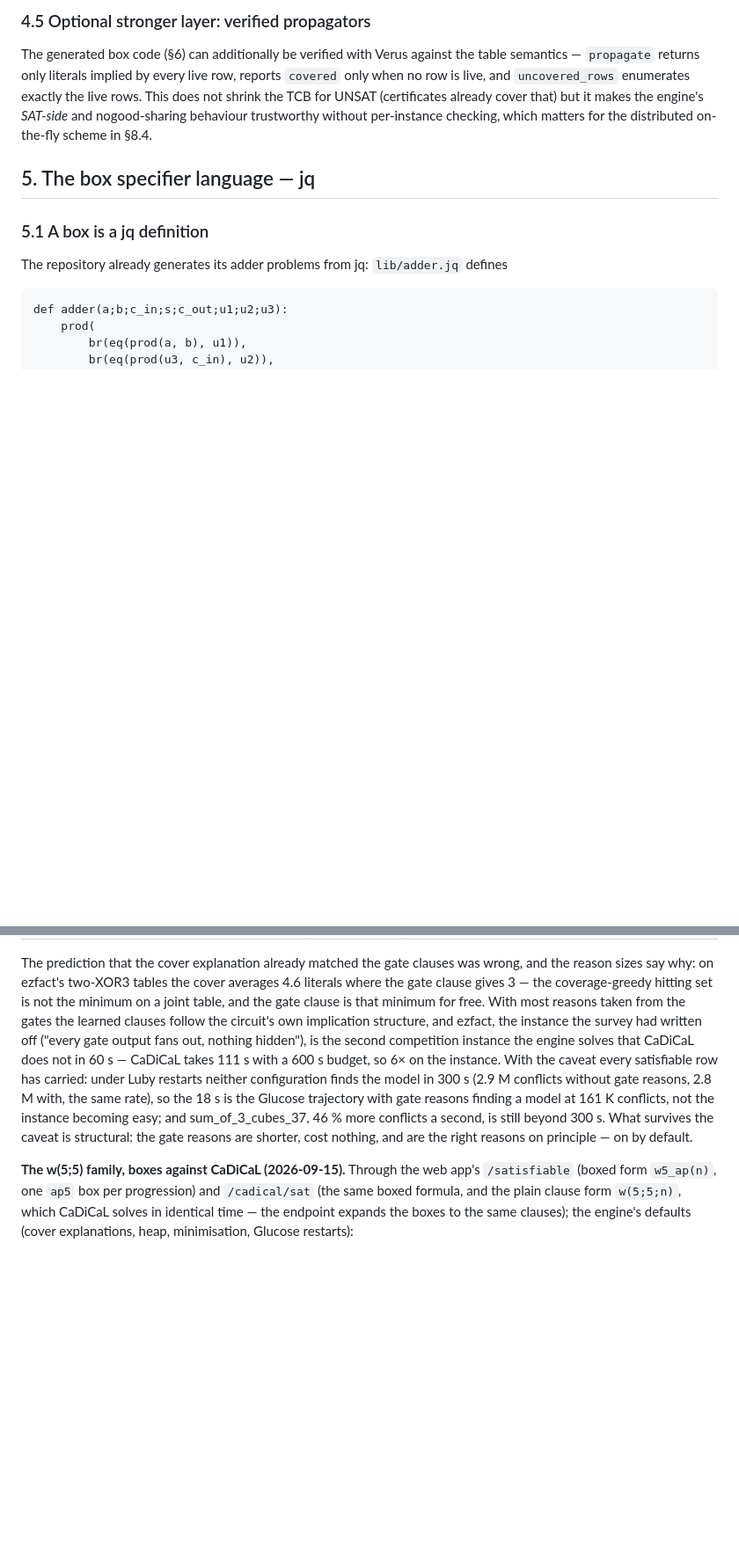
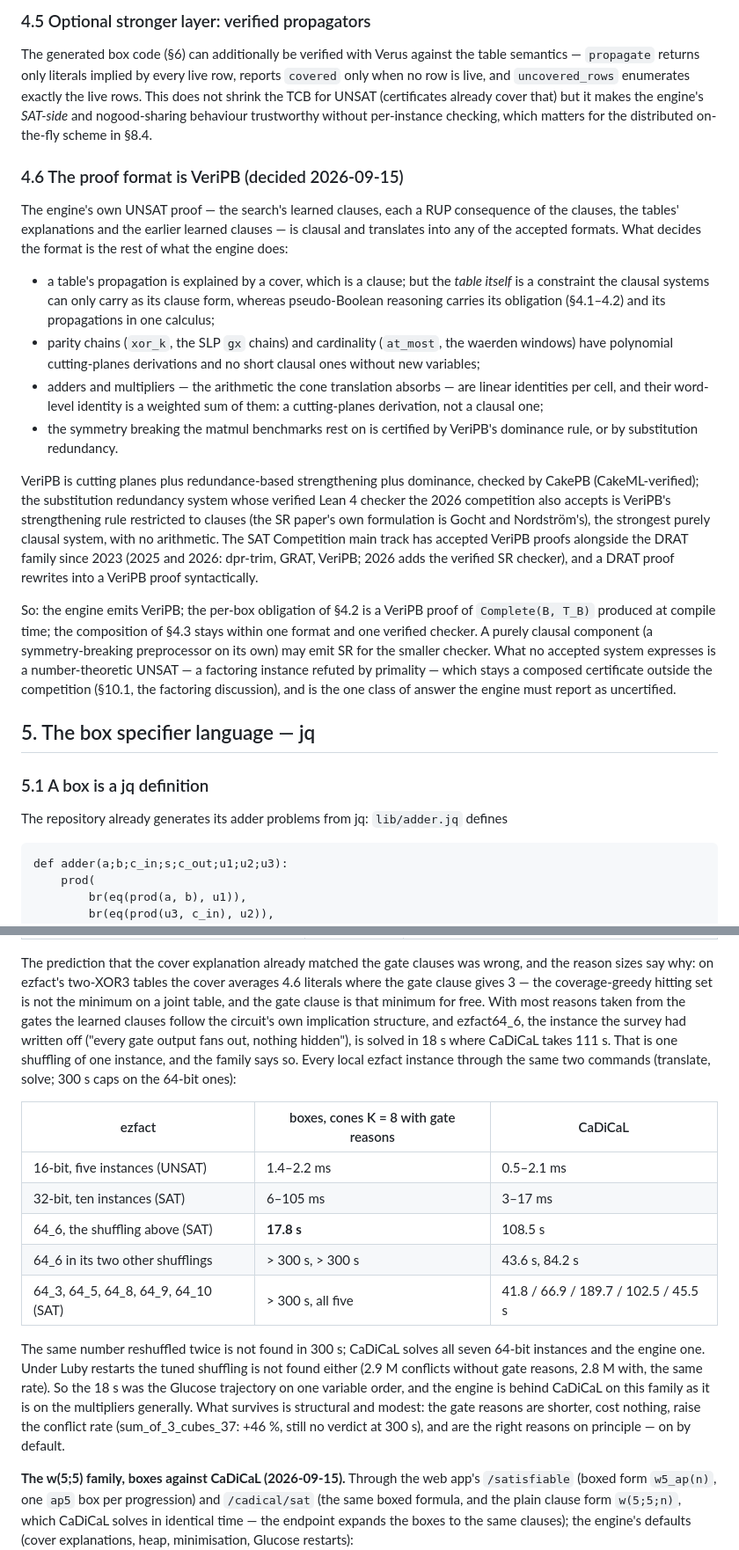
Before and after one commit to gsidebottom/logic, a Markdown page: doc/box_backend_design.md, 2 parts joined by grey strips. Shown at 88% size. GitHub-like rendering; blank space fills up the shorter version.

Commit message:
design doc §4.6: the proof format is VeriPB; the ezfact family sweep takes the ezfact "win" back
§4.6 (decided 2026-09-15): the engine's UNSAT certificate targets VeriPB
— its search proof is clausal and translates anyway, but tables,
parity chains, cardinality, the adder identities of the cone
translation and the matmul symmetry breaking all have short
cutting-planes / dominance derivations and no short clausal ones; the
per-box obligation of §4.2 becomes a VeriPB proof of Complete(B, T_B),
the composition of §4.3 stays in one verified checker (CakePB).
Substitution redundancy (verified checker accepted from SC 2026) is
VeriPB's strengthening rule restricted to clauses — the target for a
standalone clausal component.  The SAT Competition main track has
accepted VeriPB beside the DRAT family since 2023 (checkers 2025/2026:
dpr-trim, GRAT, VeriPB; 2026 adds the verified SR checker).  The one
uncertifiable answer: a number-theoretic UNSAT (factoring by primality).

ezfact family (all 23 local instances, translate + solve with defaults,
300 s caps): 16-bit UNSATs and 32-bit SATs are milliseconds for both
engines; of the seven 64-bit instances CaDiCaL solves all (42–190 s)
and the box engine one — ezfact64_6 in the shuffling it was tuned on
(17.8 s vs 108.5 s); the same number reshuffled twice and the other
five are beyond 300 s.  §10.1 and the candidates doc's seventh
measurement and bottom line now say so.

Co-Authored-By: Claude Fable 5.1 <noreply@anthropic.com>

```diff
--- a/doc/box_backend_design.md
+++ b/doc/box_backend_design.md
@@ -393,6 +393,46 @@ enumerates exactly the live rows.  This does not shrink the TCB for UNSAT
 (certificates already cover that) but it makes the engine's *SAT-side* and
 nogood-sharing behaviour trustworthy without per-instance checking, which
 matters for the distributed on-the-fly scheme in §8.4.
+
+### 4.6 The proof format is VeriPB (decided 2026-09-15)
+
+The engine's own UNSAT proof — the search's learned clauses, each a RUP
+consequence of the clauses, the tables' explanations and the earlier
+learned clauses — is clausal and translates into any of the accepted
+formats.  What decides the format is the rest of what the engine does:
+
+- a table's propagation is explained by a cover, which is a clause; but
+  the *table itself* is a constraint the clausal systems can only carry
+  as its clause form, whereas pseudo-Boolean reasoning carries its
+  obligation (§4.1–4.2) and its propagations in one calculus;
+- parity chains (`xor_k`, the SLP `gx` chains) and cardinality
+  (`at_most`, the waerden windows) have polynomial cutting-planes
+  derivations and no short clausal ones without new variables;
+- adders and multipliers — the arithmetic the cone translation absorbs —
+  are linear identities per cell, and their word-level identity is a
+  weighted sum of them: a cutting-planes derivation, not a clausal one;
+- the symmetry breaking the matmul benchmarks rest on is certified by
+  VeriPB's dominance rule, or by substitution redundancy.
+
+VeriPB is cutting planes plus redundance-based strengthening plus
+dominance, checked by CakePB (CakeML-verified); the substitution
+redundancy system whose verified Lean 4 checker the 2026 competition
+also accepts is VeriPB's strengthening rule restricted to clauses (the
+SR paper's own formulation is Gocht and Nordström's), the strongest
+purely clausal system, with no arithmetic.  The SAT Competition main
+track has accepted VeriPB proofs alongside the DRAT family since 2023
+(2025 and 2026: dpr-trim, GRAT, VeriPB; 2026 adds the verified SR
+checker), and a DRAT proof rewrites into a VeriPB proof syntactically.
+
+So: the engine emits VeriPB; the per-box obligation of §4.2 is a VeriPB
+proof of `Complete(B, T_B)` produced at compile time; the composition of
+§4.3 stays within one format and one verified checker.  A purely clausal
+component (a symmetry-breaking preprocessor on its own) may emit SR for
+the smaller checker.  What no accepted system expresses is a
+number-theoretic UNSAT — a factoring instance refuted by primality —
+which stays a composed certificate outside the competition (§10.1, the
+factoring discussion), and is the one class of answer the engine must
+report as uncertified.
 
 ## 5. The box specifier language — jq
 
@@ -1129,18 +1169,29 @@ tables the cover averages 4.6 literals where the gate clause gives 3 —
 the coverage-greedy hitting set is not the minimum on a joint table,
 and the gate clause is that minimum for free.  With most reasons taken
 from the gates the learned clauses follow the circuit's own implication
-structure, and ezfact, the instance the survey had written off ("every
-gate output fans out, nothing hidden"), is the second competition
-instance the engine solves that CaDiCaL does not in 60 s — CaDiCaL
-takes 111 s with a 600 s budget, so 6× on the instance.  With the
-caveat every satisfiable row has carried: under Luby restarts neither
-configuration finds the model in 300 s (2.9 M conflicts without gate
-reasons, 2.8 M with, the same rate), so the 18 s is the Glucose
-trajectory with gate reasons finding a model at 161 K conflicts, not
-the instance becoming easy; and sum_of_3_cubes_37, 46 % more conflicts
-a second, is still beyond 300 s.  What survives the caveat is
-structural: the gate reasons are shorter, cost nothing, and are the
-right reasons on principle — on by default.
+structure, and ezfact64_6, the instance the survey had written off
+("every gate output fans out, nothing hidden"), is solved in 18 s where
+CaDiCaL takes 111 s.  That is one shuffling of one instance, and the
+family says so.  Every local ezfact instance through the same two
+commands (translate, solve; 300 s caps on the 64-bit ones):
+
+| ezfact | boxes, cones K = 8 with gate reasons | CaDiCaL |
+|---|---|---|
+| 16-bit, five instances (UNSAT) | 1.4–2.2 ms | 0.5–2.1 ms |
+| 32-bit, ten instances (SAT) | 6–105 ms | 3–17 ms |
+| 64_6, the shuffling above (SAT) | **17.8 s** | 108.5 s |
+| 64_6 in its two other shufflings | > 300 s, > 300 s | 43.6 s, 84.2 s |
+| 64_3, 64_5, 64_8, 64_9, 64_10 (SAT) | > 300 s, all five | 41.8 / 66.9 / 189.7 / 102.5 / 45.5 s |
+
+The same number reshuffled twice is not found in 300 s; CaDiCaL solves
+all seven 64-bit instances and the engine one.  Under Luby restarts the
+tuned shuffling is not found either (2.9 M conflicts without gate
+reasons, 2.8 M with, the same rate).  So the 18 s was the Glucose
+trajectory on one variable order, and the engine is behind CaDiCaL on
+this family as it is on the multipliers generally.  What survives is
+structural and modest: the gate reasons are shorter, cost nothing,
+raise the conflict rate (sum_of_3_cubes_37: +46 %, still no verdict at
+300 s), and are the right reasons on principle — on by default.
 
 **The w(5;5) family, boxes against CaDiCaL (2026-09-15).**  Through
 the web app's `/satisfiable` (boxed form `w5_ap(n)`, one `ap5` box per
```
Also changed, not shown: doc/box_candidates_satcomp.md (+17 -12 lines).
